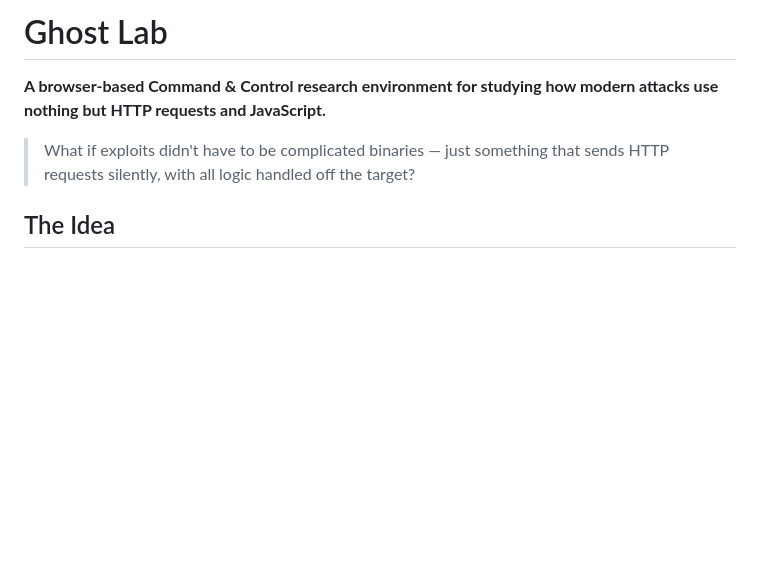
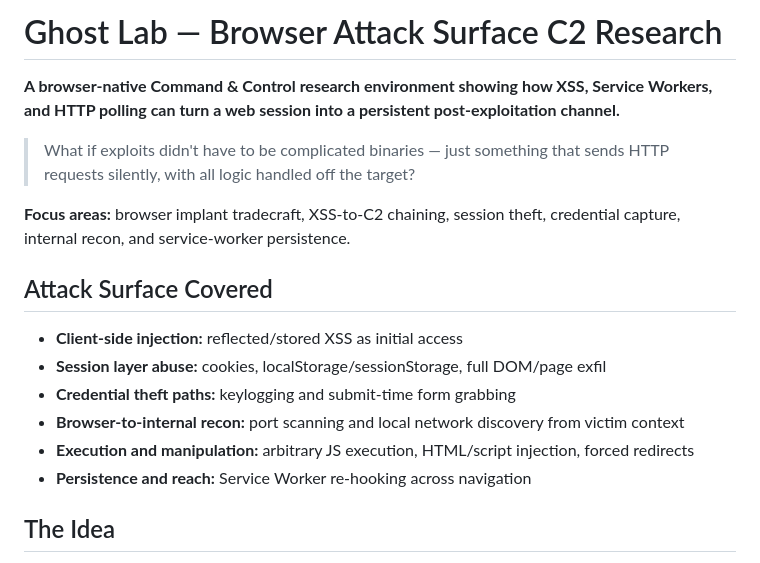
Before and after one commit to h1n054ur/ghost-lab, a Markdown page: README.md, the part around the change. GitHub-like rendering; blank space fills up the shorter version.

Commit message:
Clarify Ghost Lab scope around browser attack surface
Rename README title and add explicit attack-surface coverage so the project communicates XSS-to-C2, persistence, and browser post-exploitation paths at a glance.

```diff
--- a/README.md
+++ b/README.md
@@ -1,8 +1,19 @@
-# Ghost Lab
+# Ghost Lab — Browser Attack Surface C2 Research
 
-**A browser-based Command & Control research environment for studying how modern attacks use nothing but HTTP requests and JavaScript.**
+**A browser-native Command & Control research environment showing how XSS, Service Workers, and HTTP polling can turn a web session into a persistent post-exploitation channel.**
 
 > What if exploits didn't have to be complicated binaries — just something that sends HTTP requests silently, with all logic handled off the target?
+
+**Focus areas:** browser implant tradecraft, XSS-to-C2 chaining, session theft, credential capture, internal recon, and service-worker persistence.
+
+## Attack Surface Covered
+
+- **Client-side injection:** reflected/stored XSS as initial access
+- **Session layer abuse:** cookies, localStorage/sessionStorage, full DOM/page exfil
+- **Credential theft paths:** keylogging and submit-time form grabbing
+- **Browser-to-internal recon:** port scanning and local network discovery from victim context
+- **Execution and manipulation:** arbitrary JS execution, HTML/script injection, forced redirects
+- **Persistence and reach:** Service Worker re-hooking across navigation
 
 ## The Idea
 
```
